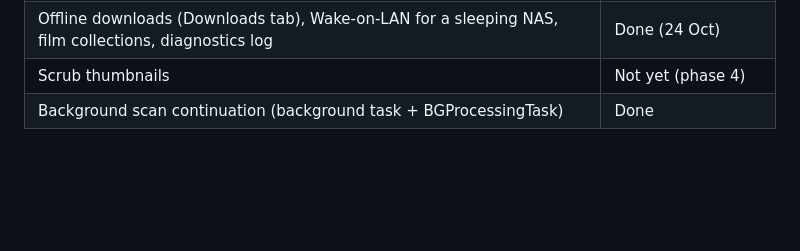
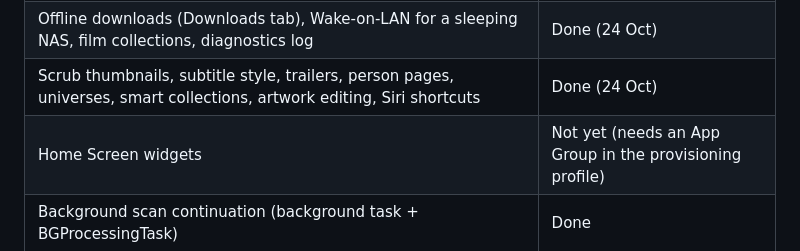
Before and after one commit to dripster82/iOSPlayer, a Markdown page: README.md, the part around the change. Rendered like a GitHub page; blank space fills up the shorter version.

Commit message:
Docs: record the second batch of 24 Oct work and the widget blocker
Co-Authored-By: Claude Fable 5.1 <noreply@anthropic.com>

```diff
--- a/README.md
+++ b/README.md
@@ -100,7 +100,8 @@ signed Debug build installs on a device. The device smoke test (HANDOVER.md §4)
 | "Open in Reel" from other apps + `reel://play?url=` scheme | Done |
 | OpenSubtitles search/download (own key + account), fanart.tv logos (own key) | Done (24 Oct) |
 | Offline downloads (Downloads tab), Wake-on-LAN for a sleeping NAS, film collections, diagnostics log | Done (24 Oct) |
-| Scrub thumbnails | Not yet (phase 4) |
+| Scrub thumbnails, subtitle style, trailers, person pages, universes, smart collections, artwork editing, Siri shortcuts | Done (24 Oct) |
+| Home Screen widgets | Not yet (needs an App Group in the provisioning profile) |
 | Background scan continuation (background task + BGProcessingTask) | Done |
 
 ## First build
```
Also changed, not shown: HANDOVER.md (+19 -0 lines).
